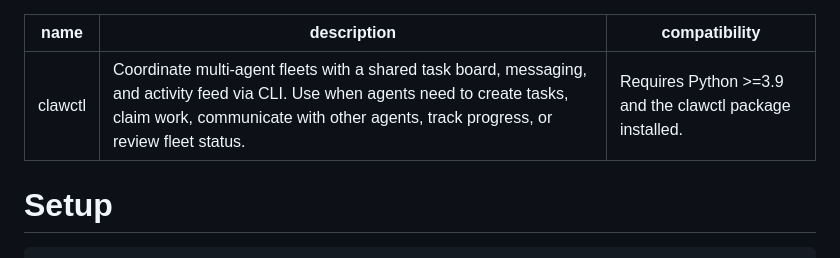
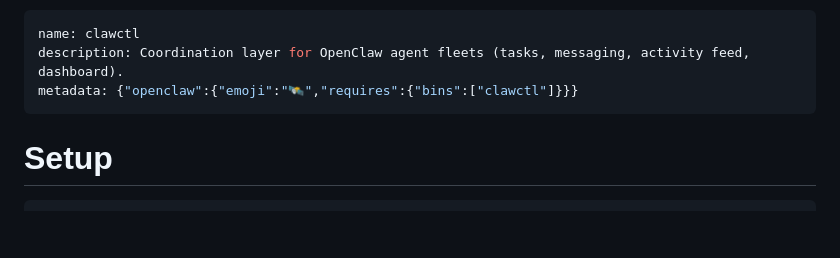
Before and after one commit to lludlow/clawctl, a Markdown page: SKILL.md, the part around the change. GitHub-like rendering; blank space fills up the shorter version.

Commit message:
fix frontmatter

```diff
--- a/SKILL.md
+++ b/SKILL.md
@@ -1,7 +1,7 @@
 ---
 name: clawctl
-description: Coordinate multi-agent fleets with a shared task board, messaging, and activity feed via CLI. Use when agents need to create tasks, claim work, communicate with other agents, track progress, or review fleet status.
-compatibility: Requires Python >=3.9 and the clawctl package installed.
+description: Coordination layer for OpenClaw agent fleets (tasks, messaging, activity feed, dashboard).
+metadata: {"openclaw":{"emoji":"🛰️","requires":{"bins":["clawctl"]}}}
 ---
 
 # Setup
```
